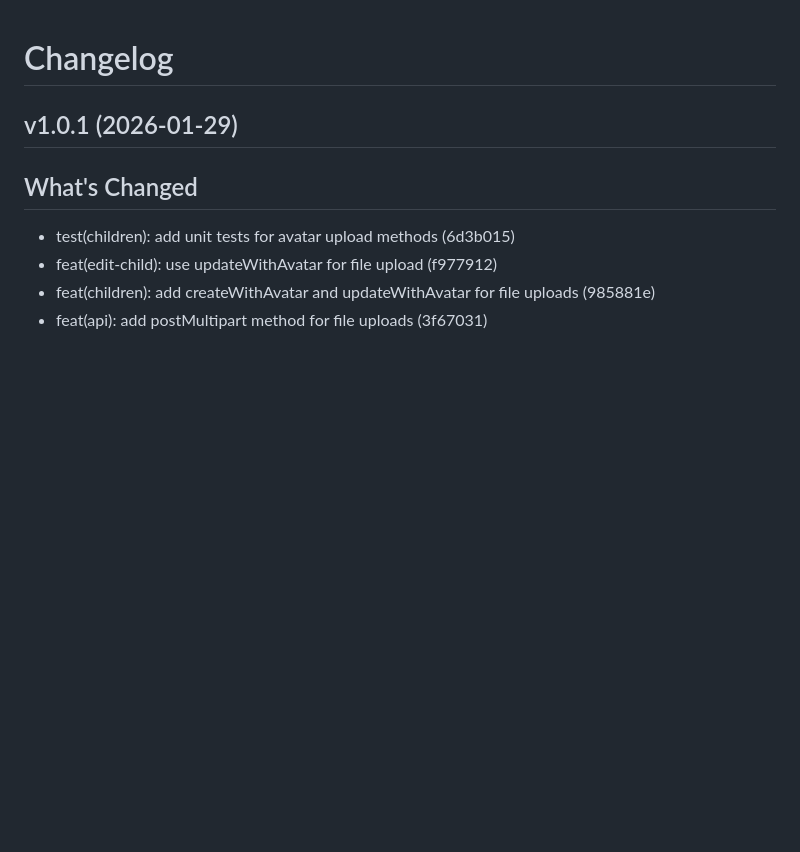
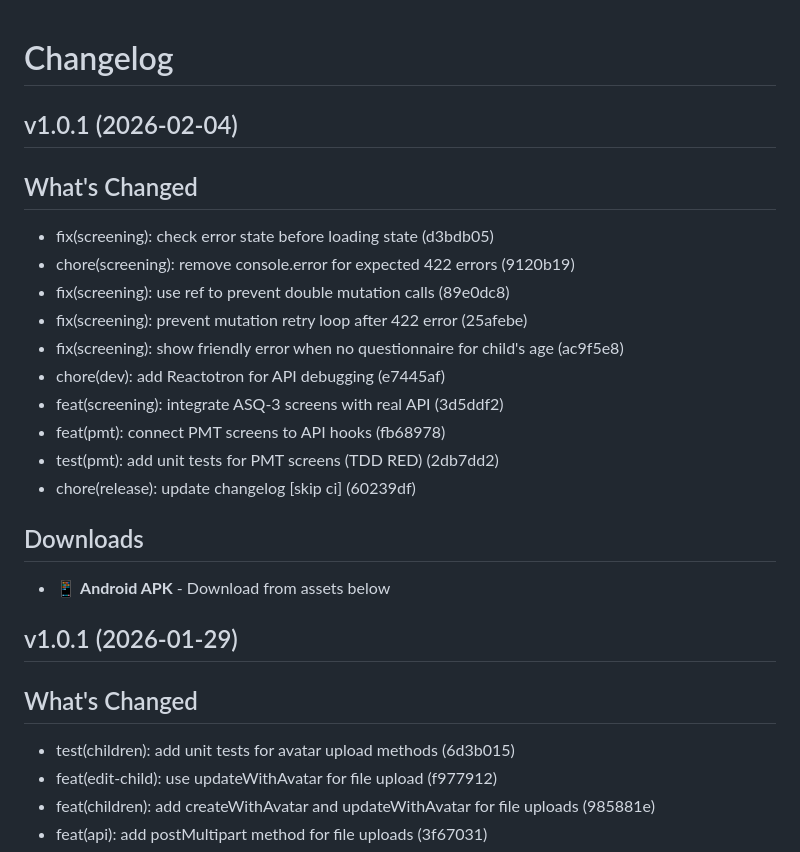
Before and after one commit to jagoanbunda/mobile, a Markdown page: CHANGELOG.md, the part around the change. GitHub-like rendering; blank space fills up the shorter version.

Commit message:
chore(release): update changelog [skip ci]

```diff
--- a/CHANGELOG.md
+++ b/CHANGELOG.md
@@ -1,4 +1,20 @@
 # Changelog
+
+## v1.0.1 (2026-02-04)
+
+## What's Changed
+- fix(screening): check error state before loading state (d3bdb05)
+- chore(screening): remove console.error for expected 422 errors (9120b19)
+- fix(screening): use ref to prevent double mutation calls (89e0dc8)
+- fix(screening): prevent mutation retry loop after 422 error (25afebe)
+- fix(screening): show friendly error when no questionnaire for child's age (ac9f5e8)
+- chore(dev): add Reactotron for API debugging (e7445af)
+- feat(screening): integrate ASQ-3 screens with real API (3d5ddf2)
+- feat(pmt): connect PMT screens to API hooks (fb68978)
+- test(pmt): add unit tests for PMT screens (TDD RED) (2db7dd2)
+- chore(release): update changelog [skip ci] (60239df)
+## Downloads
+- 📱 **Android APK** - Download from assets below
 
 ## v1.0.1 (2026-01-29)
 
```
